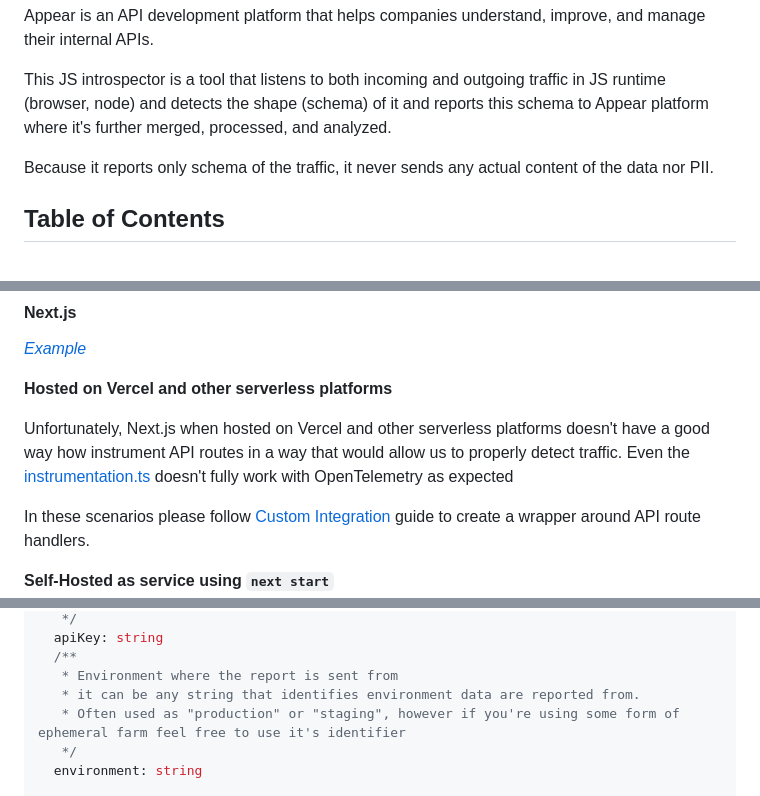
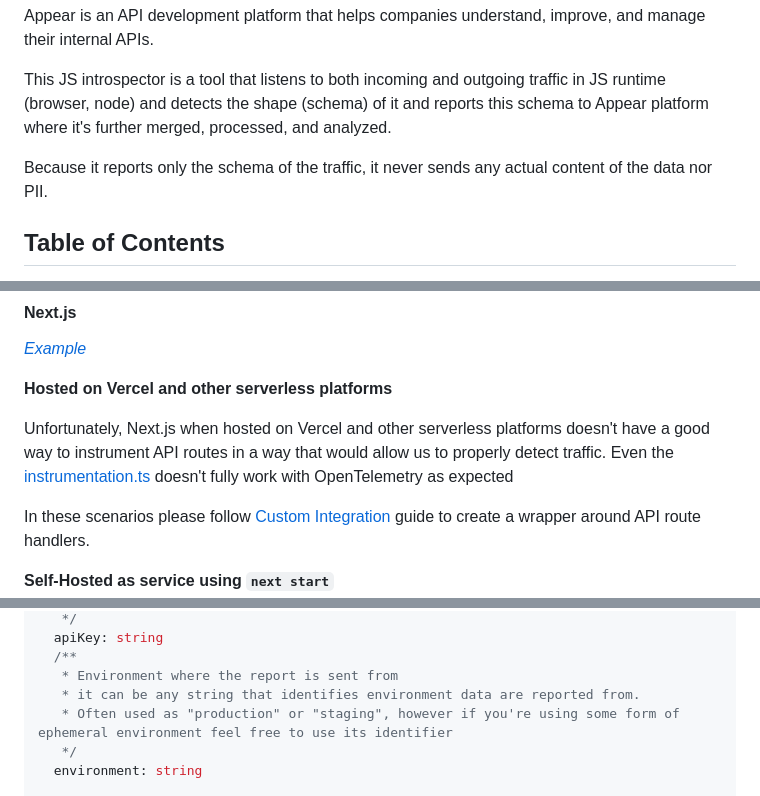
Before and after one commit to appear-sh/introspector-js, a Markdown page: README.md, 3 parts joined by grey strips. GitHub-like rendering.

```diff
--- a/README.md
+++ b/README.md
@@ -6,7 +6,7 @@ Appear is an API development platform that helps companies understand, improve,
 
 This JS introspector is a tool that listens to both incoming and outgoing traffic in JS runtime (browser, node) and detects the shape (schema) of it and reports this schema to Appear platform where it's further merged, processed, and analyzed.
 
-Because it reports only schema of the traffic, it never sends any actual content of the data nor PII.
+Because it reports only the schema of the traffic, it never sends any actual content of the data nor PII.
 
 ## Table of Contents
 
@@ -93,7 +93,7 @@ _[Example](https://github.com/appear-sh/introspector-js/tree/main/apps/nextjs)_
 
 **Hosted on Vercel and other serverless platforms**
 
-Unfortunately, Next.js when hosted on Vercel and other serverless platforms doesn't have a good way how instrument API routes in a way that would allow us to properly detect traffic. Even the [instrumentation.ts](https://nextjs.org/docs/app/api-reference/file-conventions/instrumentation) doesn't fully work with OpenTelemetry as expected
+Unfortunately, Next.js when hosted on Vercel and other serverless platforms doesn't have a good way to instrument API routes in a way that would allow us to properly detect traffic. Even the [instrumentation.ts](https://nextjs.org/docs/app/api-reference/file-conventions/instrumentation) doesn't fully work with OpenTelemetry as expected
 
 In these scenarios please follow [Custom Integration](#custom-integration) guide to create a wrapper around API route handlers.
 
@@ -270,7 +270,7 @@ export interface AppearConfig {
   /**
    * Environment where the report is sent from
    * it can be any string that identifies environment data are reported from.
-   * Often used as "production" or "staging", however if you're using some form of ephemeral farm feel free to use it's identifier
+   * Often used as "production" or "staging", however if you're using some form of ephemeral environment feel free to use its identifier
    */
   environment: string
 
```
